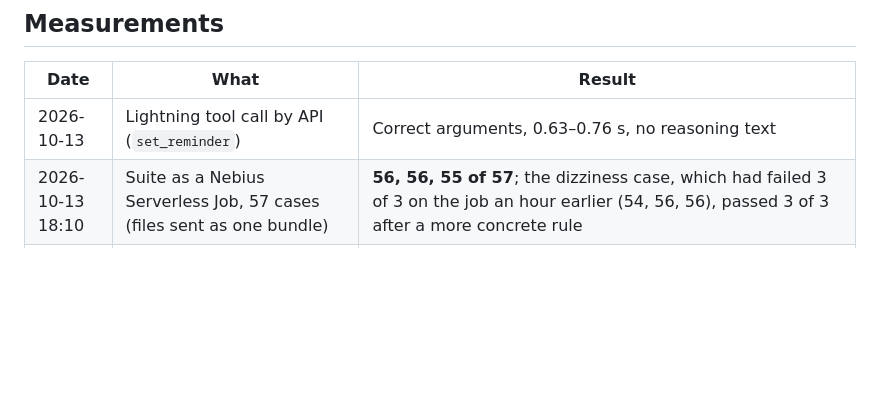
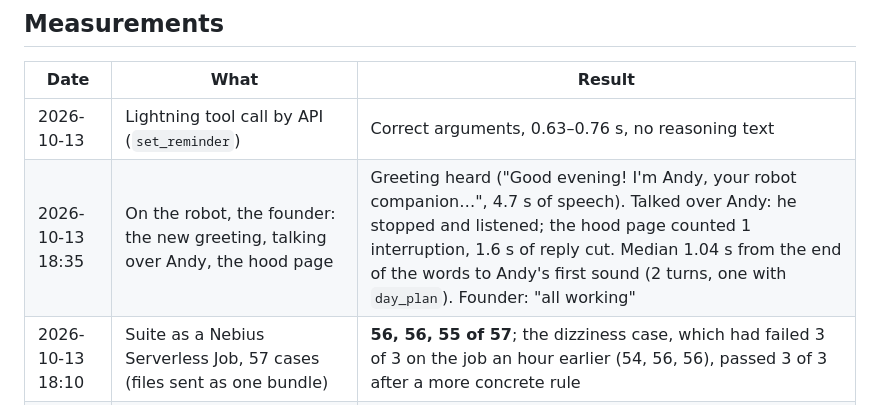
Before and after one commit to AndyDM9/andy-companion, a Markdown page: docs/STATUS.md, the part around the change. Rendered like a GitHub page; blank space fills up the shorter version.

Commit message:
docs(status): greeting, talking over Andy and the hood page verified on the robot by the founder
Co-Authored-By: Claude Opus 5.5 <noreply@anthropic.com>

```diff
--- a/docs/STATUS.md
+++ b/docs/STATUS.md
@@ -34,6 +34,7 @@ The plan and its milestones are in [PLAN.md](PLAN.md).
 | Date | What | Result |
 |---|---|---|
 | 2026-10-13 | Lightning tool call by API (`set_reminder`) | Correct arguments, 0.63–0.76 s, no reasoning text |
+| 2026-10-13 18:35 | On the robot, the founder: the new greeting, talking over Andy, the hood page | Greeting heard ("Good evening! I'm Andy, your robot companion…", 4.7 s of speech). Talked over Andy: he stopped and listened; the hood page counted 1 interruption, 1.6 s of reply cut. Median 1.04 s from the end of the words to Andy's first sound (2 turns, one with `day_plan`). Founder: "all working" |
 | 2026-10-13 18:10 | Suite as a Nebius Serverless Job, 57 cases (files sent as one bundle) | **56, 56, 55 of 57**; the dizziness case, which had failed 3 of 3 on the job an hour earlier (54, 56, 56), passed 3 of 3 after a more concrete rule |
 | 2026-10-13 | Nemotron 3.5 Content Safety on a Nebius Serverless Endpoint (L40S, vLLM 0.20.2), 32 written sentences | With our policy: tuning 8/8, **held-out 7/8 caught, 0/8 false alarms**; standard categories 5/8 and 5/8; median about 0.55 s from Miami; both addresses 401 without the token; stopped after the test |
 | 2026-10-13 | Crisis cases (5), before and after the crisis rule and net | Before: "better off without me" got no crisis line 2 of 3, the Spanish case 3 of 3, and replies opened with "I can't keep you safe". After: **15 of 15**; grief and "dying to see" untouched. Full suite **57, 56, 56 of 57** |
```
Also changed, not shown: CHANGELOG.md (+5 -0 lines).
